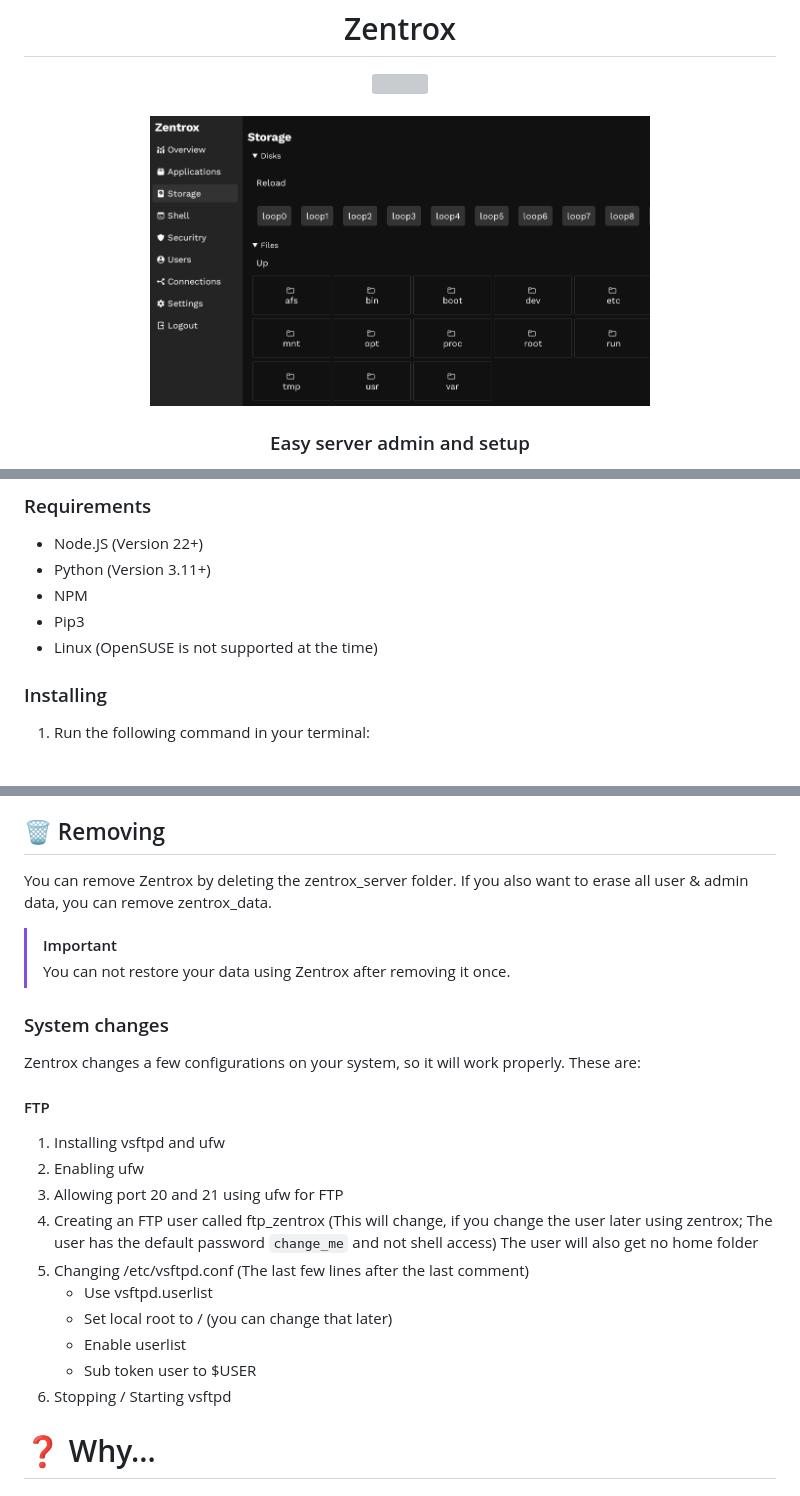
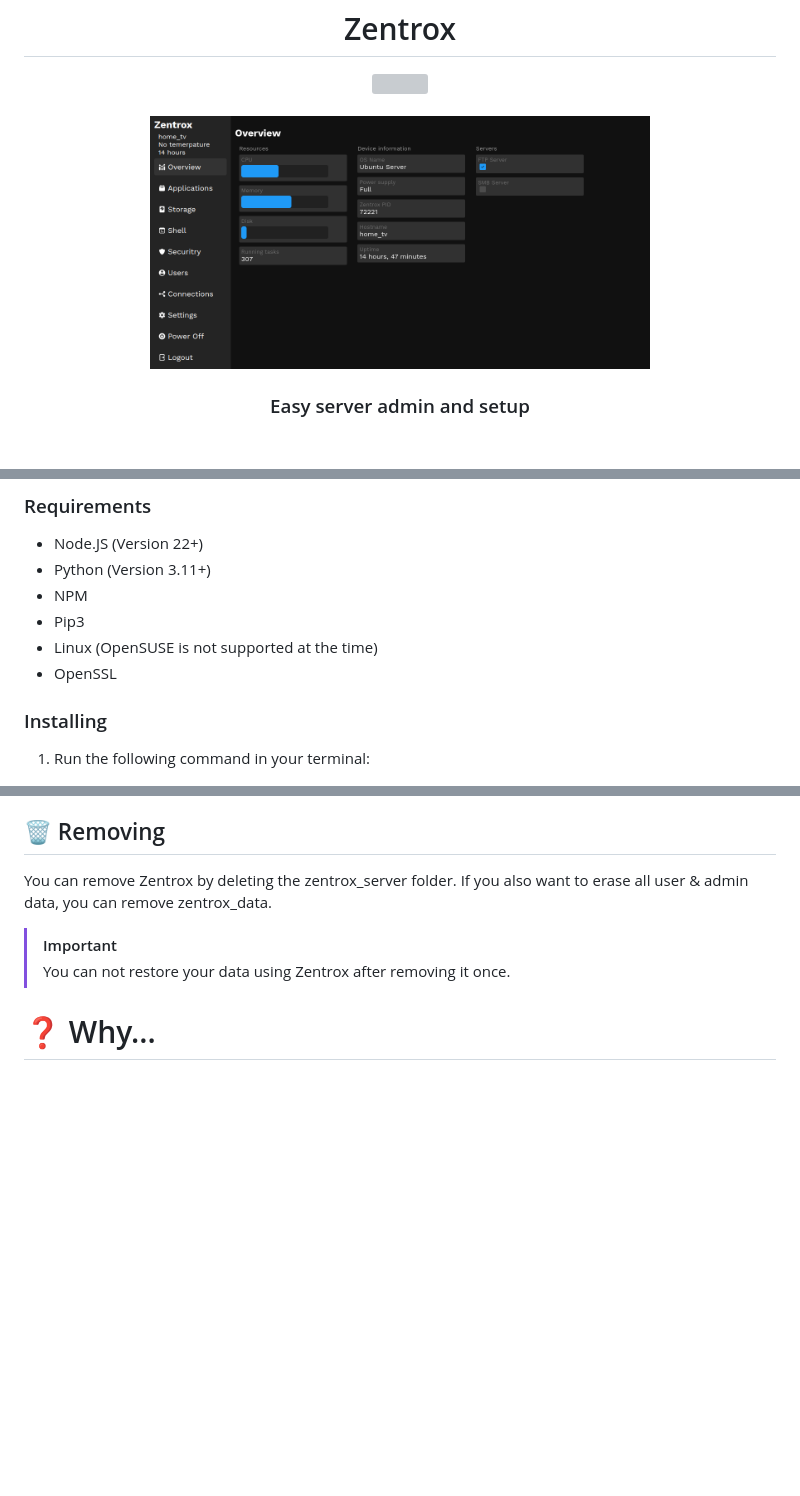
Before and after one commit to Wervice/zentrox, a Markdown page: README.md, 3 parts joined by grey strips. GitHub-like rendering; pictures changed too: static/readme_preview.png; blank space fills up the shorter version; grey boxes are pictures that could not be loaded.

```diff
--- a/README.md
+++ b/README.md
@@ -58,6 +56,7 @@ If you already have a .key and .crt, please copy it to the folder and call it se
 - NPM
 - Pip3
 - Linux (OpenSUSE is not supported at the time)
+- OpenSSL
 
 ### Installing
 
@@ -86,24 +85,6 @@ You can remove Zentrox by deleting the zentrox_server folder. If you also want t
 
 > [!IMPORTANT]
 > You can not restore your data using Zentrox after removing it once.
-
-### System changes
-
-Zentrox changes a few configurations on your system, so it will work properly. These are:
-
-#### FTP
-
-1. Installing vsftpd and ufw
-2. Enabling ufw
-3. Allowing port 20 and 21 using ufw for FTP
-4. Creating an FTP user called ftp_zentrox (This will change, if you change the user later using zentrox; The user has the default password `change_me` and not shell access)
-   The user will also get no home folder
-5. Changing /etc/vsftpd.conf (The last few lines after the last comment)
-   - Use vsftpd.userlist
-   - Set local root to / (you can change that later)
-   - Enable userlist
-   - Sub token user to $USER
-6. Stopping / Starting vsftpd
 
 # ❓ Why...
 
```
Also changed, not shown: other parts of README.md (+1 -3 lines), 1 other file.
